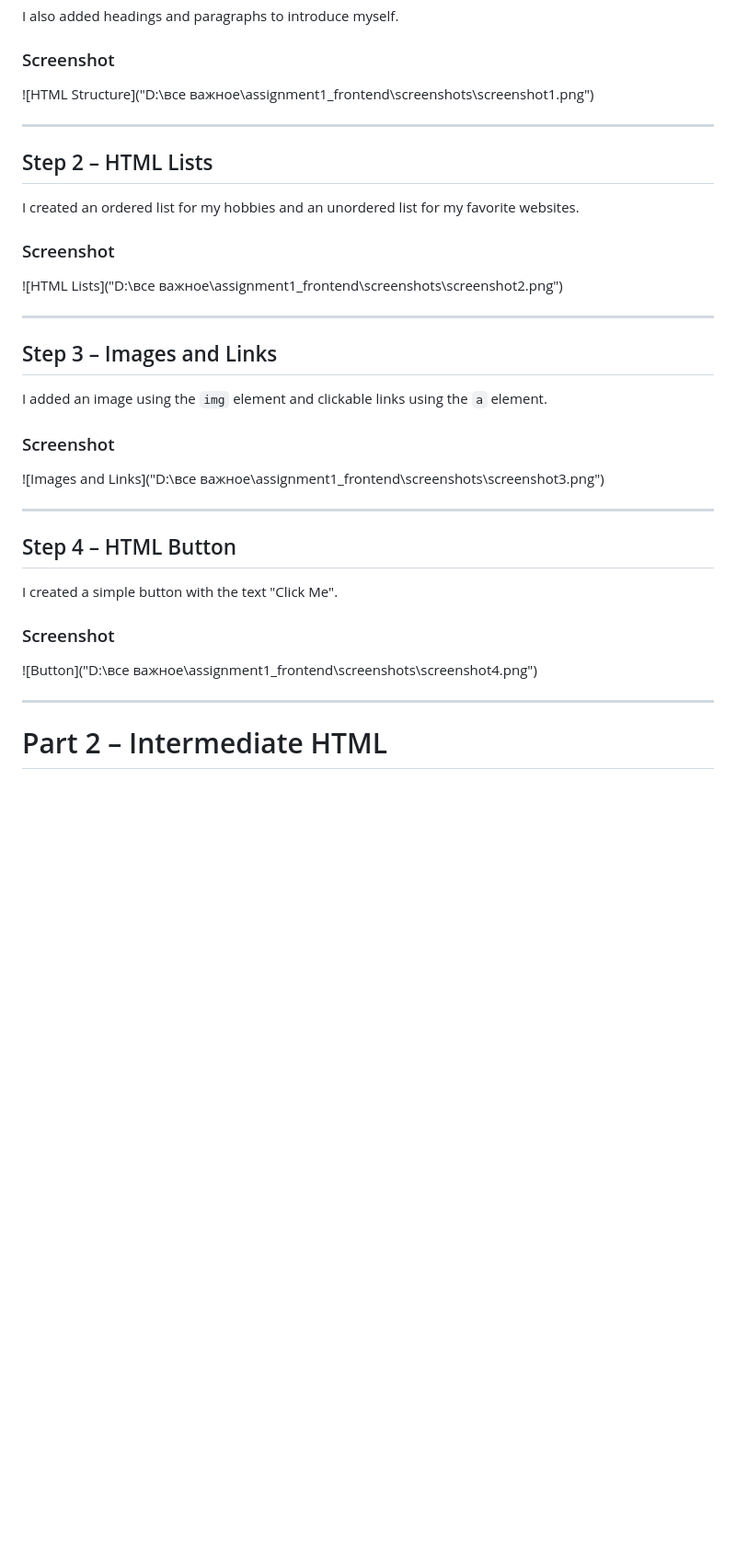
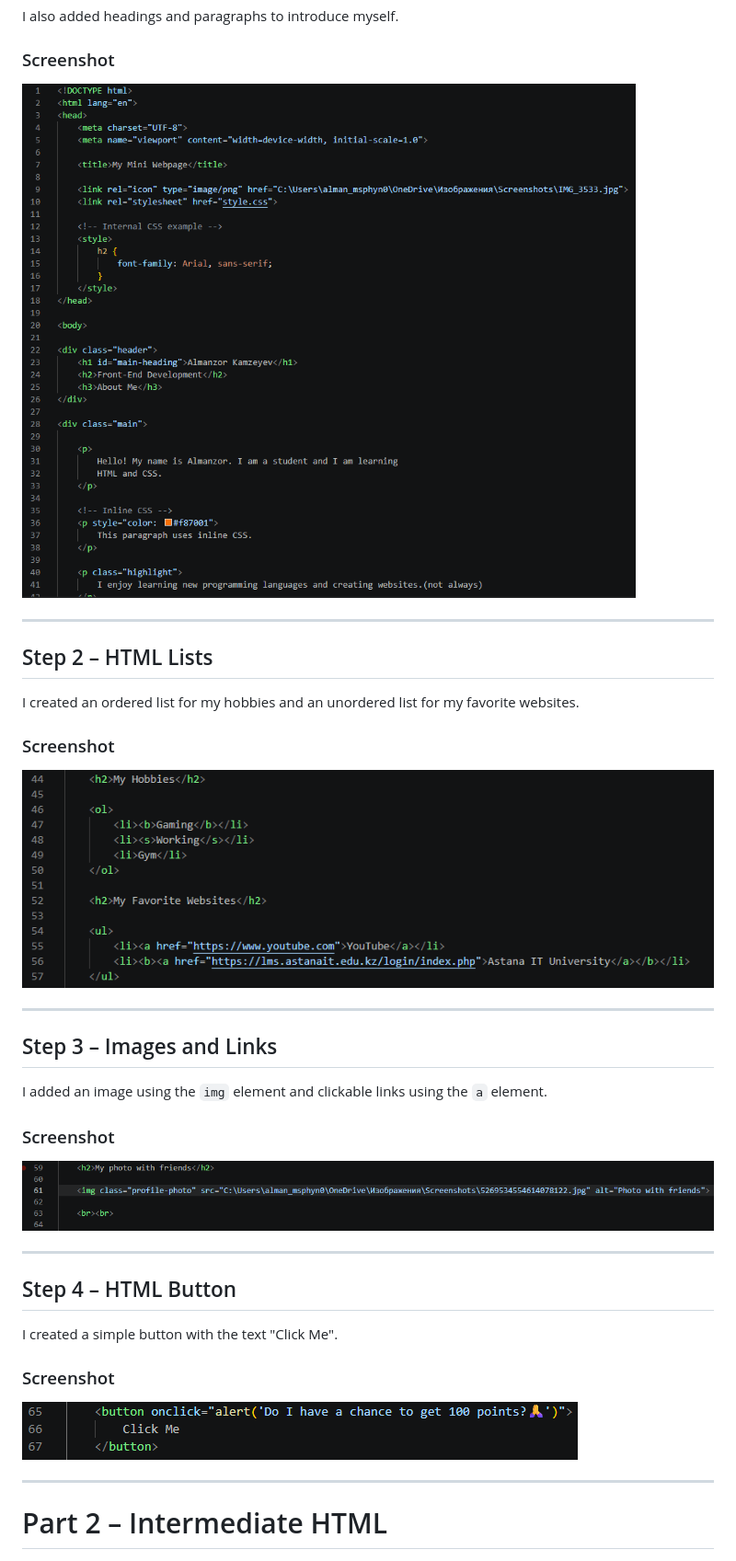
Before and after one commit to alpakakkk/assignment1-frontend, a Markdown page: README.md, the part around one of its changes. Shown at 92% size. Rendered like a GitHub page; blank space fills up the shorter version.

Commit message:
new README

```diff
--- a/README.md
+++ b/README.md
@@ -18,7 +18,7 @@ I also added headings and paragraphs to introduce myself.
 
 ### Screenshot
 
-![HTML Structure]("D:\все важное\assignment1_frontend\screenshots\screenshot1.png")
+![HTML Structure](screenshots/screenshot1.png)
 
 ---
 
@@ -28,7 +28,7 @@ I created an ordered list for my hobbies and an unordered list for my favorite w
 
 ### Screenshot
 
-![HTML Lists]("D:\все важное\assignment1_frontend\screenshots\screenshot2.png")
+![HTML Lists](screenshots/screenshot2.png)
 
 ---
 
@@ -38,7 +38,7 @@ I added an image using the `img` element and clickable links using the `a` eleme
 
 ### Screenshot
 
-![Images and Links]("D:\все важное\assignment1_frontend\screenshots\screenshot3.png")
+![Images and Links](screenshots/screenshot3.png)
 
 ---
 
@@ -48,7 +48,7 @@ I created a simple button with the text "Click Me".
 
 ### Screenshot
 
-![Button]("D:\все важное\assignment1_frontend\screenshots\screenshot4.png")
+![Button](screenshots/screenshot4.png)
 
 ---
 
```
Also changed, not shown: other parts of README.md (+6 -6 lines).
